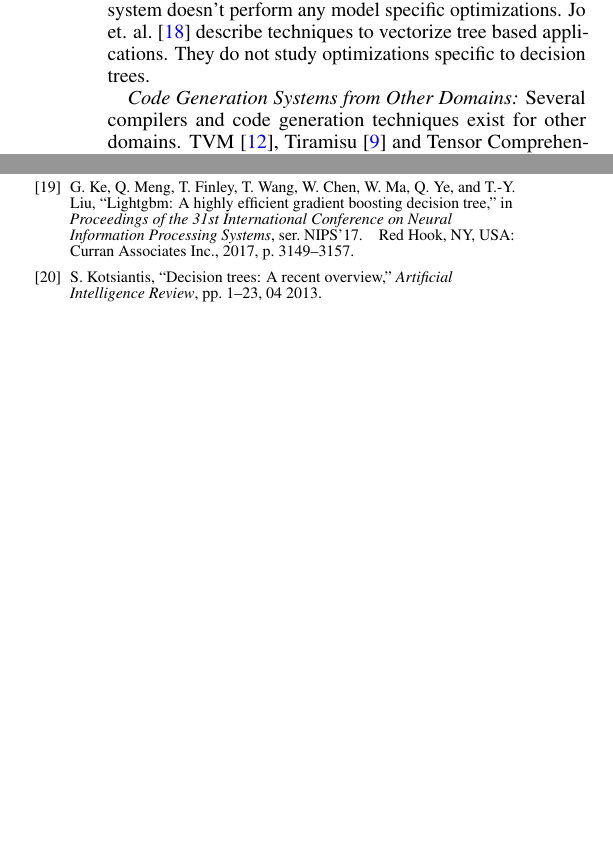
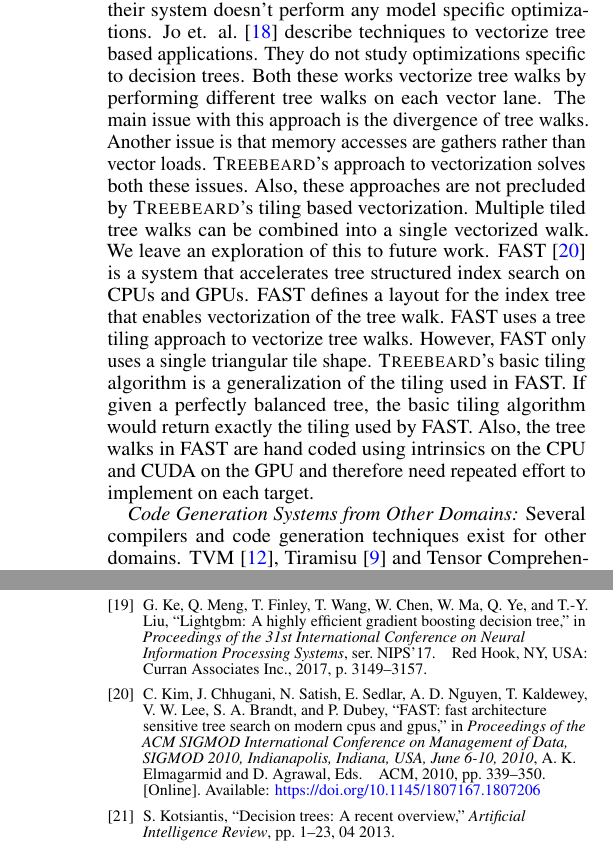
Before and after one commit to asprasad/treebeard, a LaTeX paper (docs/MICRO 2022/main.tex, which reads docs/MICRO 2022/refs.bib, docs/MICRO 2022/related.tex): two parts of the columns of page 10 of 11 before the commit and two parts of the columns of pages 10 and 11 of 11 after it, joined at a grey line, cut so that both start at the same text, the shorter picture padded with empty space. Compiled offline with pdfLaTeX.

Commit message:
Add FAST to related work

```diff
--- a/docs/MICRO 2022/refs.bib
+++ b/docs/MICRO 2022/refs.bib
@@ -316,0 +308,12 @@ keywords = {SIMD, fine-grained parallelism, Irregular data structure}
+               Pradeep Dubey},
+  editor    = {Ahmed K. Elmagarmid and
+               Divyakant Agrawal},
+  title     = {{FAST:} fast architecture sensitive tree search on modern CPUs and
+               GPUs},
+  booktitle = {Proceedings of the {ACM} {SIGMOD} International Conference on Management
+               of Data, {SIGMOD} 2010, Indianapolis, Indiana, USA, June 6-10, 2010},
+  pages     = {339--350},
+  publisher = {{ACM}},
+  year      = {2010},
+  url       = {https://doi.org/10.1145/1807167.1807206},
+  doi       = {10.1145/1807167.1807206},
--- a/docs/MICRO 2022/related.tex
+++ b/docs/MICRO 2022/related.tex
@@ -47,6 +47,20 @@ by hand in the VM and the VM needs to be reimplemented for every supported targe
 Additionally, even though they perform layout optimizations, their system doesn't perform
 any model specific optimizations. Jo et. al.\cite{MilindTreeVectorization} describe techniques
 to vectorize tree based applications. They do not study optimizations specific to decision trees.
+Both these works vectorize tree walks by performing different tree walks on each vector lane.
+The main issue with this approach is the divergence of tree walks. Another issue is that
+memory accesses are gathers rather than vector loads. \Treebeard{}'s approach to
+vectorization solves both these issues. Also, these approaches are not precluded
+by \Treebeard{}'s tiling based vectorization. Multiple tiled tree walks can be combined
+into a single vectorized walk. We leave an exploration of this to future work.
+FAST\cite{FAST} is a system that accelerates tree structured index search
+on CPUs and GPUs. FAST defines a layout for the index tree that enables vectorization
+of the tree walk. FAST uses a tree tiling approach to vectorize tree walks. However,
+FAST only uses a single triangular tile shape. \Treebeard{}'s basic tiling algorithm
+is a generalization of the tiling used in FAST. If given a perfectly balanced tree,
+the basic tiling algorithm would return exactly the tiling used by FAST.
+Also, the tree walks in FAST are hand coded using intrinsics on the CPU and CUDA
+on the GPU and therefore need repeated effort to implement on each target.
 
 \emph{Code Generation Systems from Other Domains:}
 Several compilers and code generation techniques exist for other domains.
```
Also changed, not shown: docs/MICRO 2022/refs.bib (30 more changed lines).
